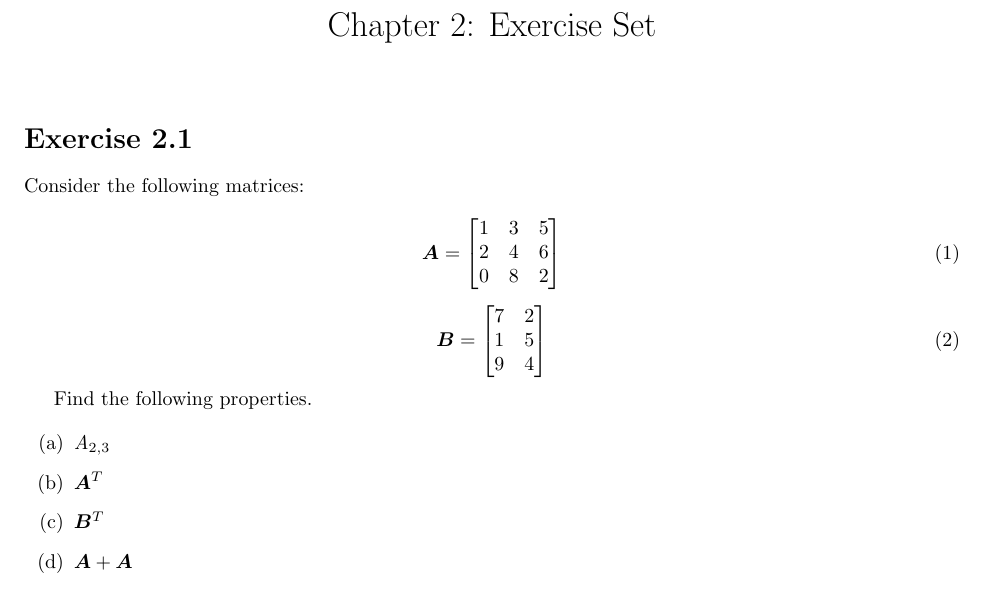
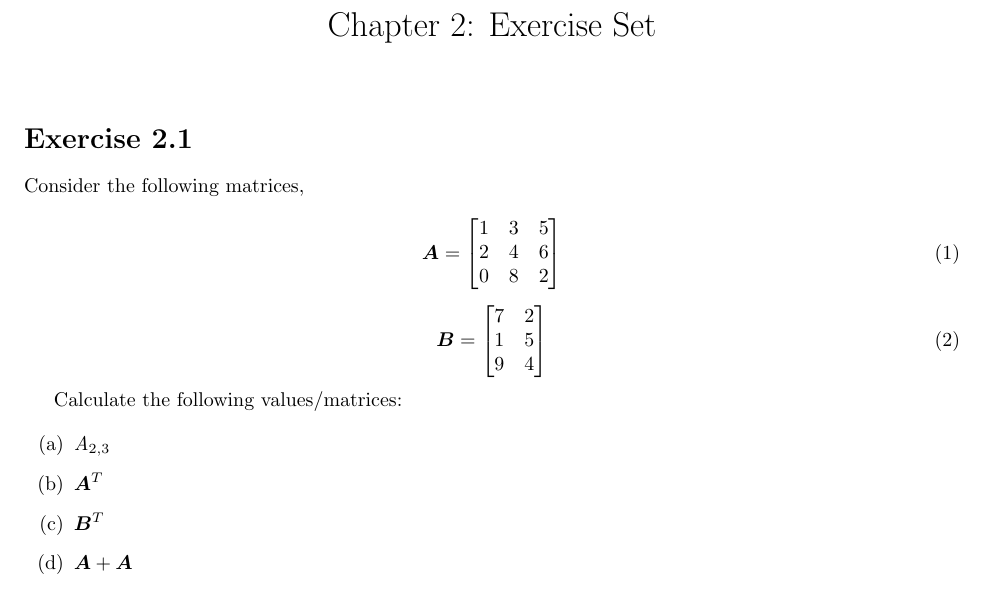
Before and after one commit to mathieuboudreau/deeplearning, a LaTeX document (tex/chapter2.tex): part of the page, cut so that both start at the same text. Compiled offline with pdfLaTeX.

Commit message:
Fix typos

```diff
--- a/tex/chapter2.tex
+++ b/tex/chapter2.tex
@@ -58,7 +58,7 @@ Consider the following matrices:
 \end{bmatrix}
 \end{equation}
 
-Find the following properties.
+Calculate the following values/matrices:
 
 \begin{enumerate}[label=(\alph*)]
 
```
Also changed, not shown: README.md, pdfs/Chapter2.pdf, tex/chapter2.tex (2 more changed lines).
